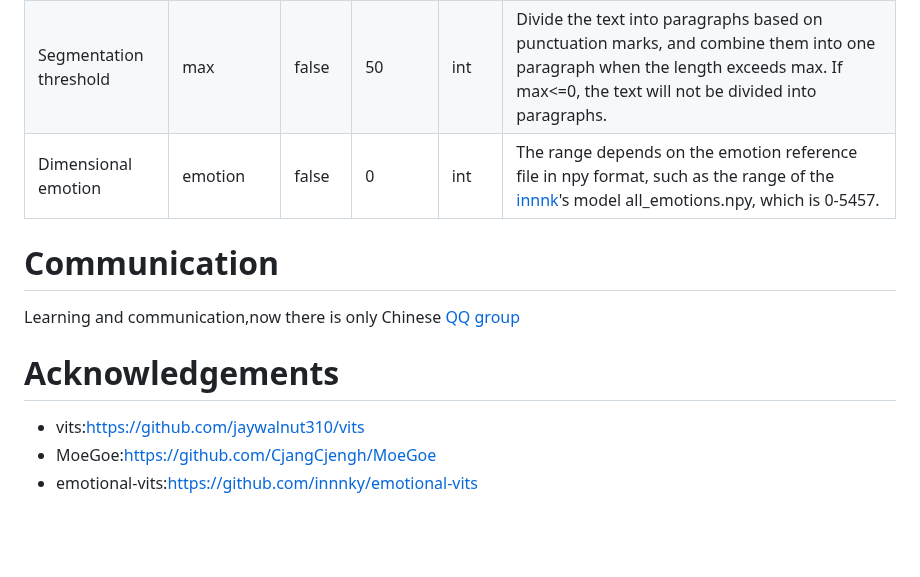
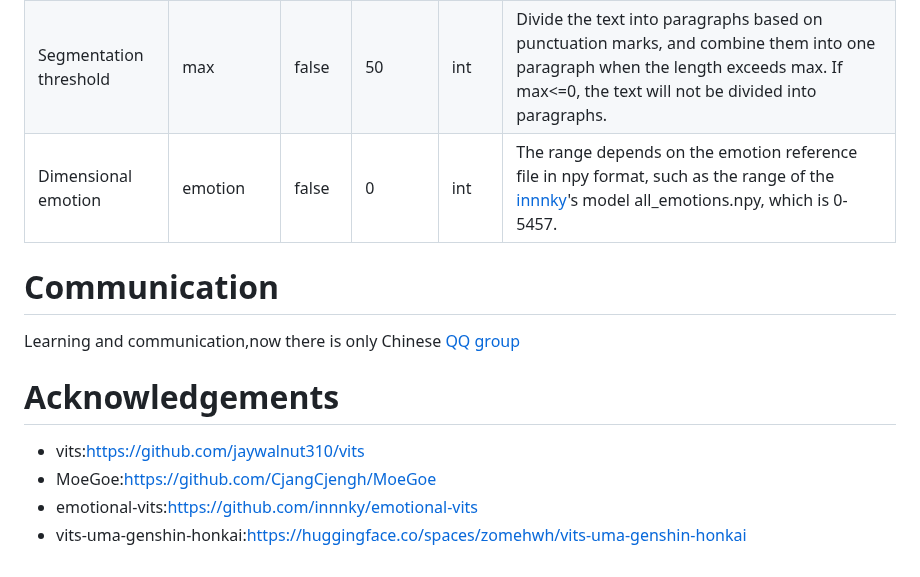
Before and after one commit to Artrajz/vits-simple-api, a Markdown page: README.md, the part around the change. Rendered like a GitHub page; blank space fills up the shorter version.

Commit message:
docs:update acknowledgements

```diff
--- a/README.md
+++ b/README.md
@@ -417,7 +417,7 @@ After enabling it, you need to add the `api_key` parameter in GET requests and a
 | Noise                  | noise     | false   | 0.667   | float |                                                              |
 | Noise Weight           | noisew    | false   | 0.8     | float |                                                              |
 | Segmentation threshold | max       | false   | 50      | int   | Divide the text into paragraphs based on punctuation marks, and combine them into one paragraph when the length exceeds max. If max<=0, the text will not be divided into paragraphs. |
-| Dimensional emotion    | emotion   | false   | 0       | int   | The range depends on the emotion reference file in npy format, such as the  range of the [innnk](https://huggingface.co/spaces/innnky/nene-emotion/tree/main)'s model all_emotions.npy, which is 0-5457. |
+| Dimensional emotion    | emotion   | false   | 0       | int   | The range depends on the emotion reference file in npy format, such as the  range of the [innnky](https://huggingface.co/spaces/innnky/nene-emotion/tree/main)'s model all_emotions.npy, which is 0-5457. |
 
 # Communication
 
@@ -428,3 +428,4 @@ Learning and communication,now there is only Chinese [QQ group](https://qm.qq.co
 - vits:https://github.com/jaywalnut310/vits
 - MoeGoe:https://github.com/CjangCjengh/MoeGoe
 - emotional-vits:https://github.com/innnky/emotional-vits
+- vits-uma-genshin-honkai:https://huggingface.co/spaces/zomehwh/vits-uma-genshin-honkai
```
Also changed, not shown: README_zh.md (+1 -0 lines).
